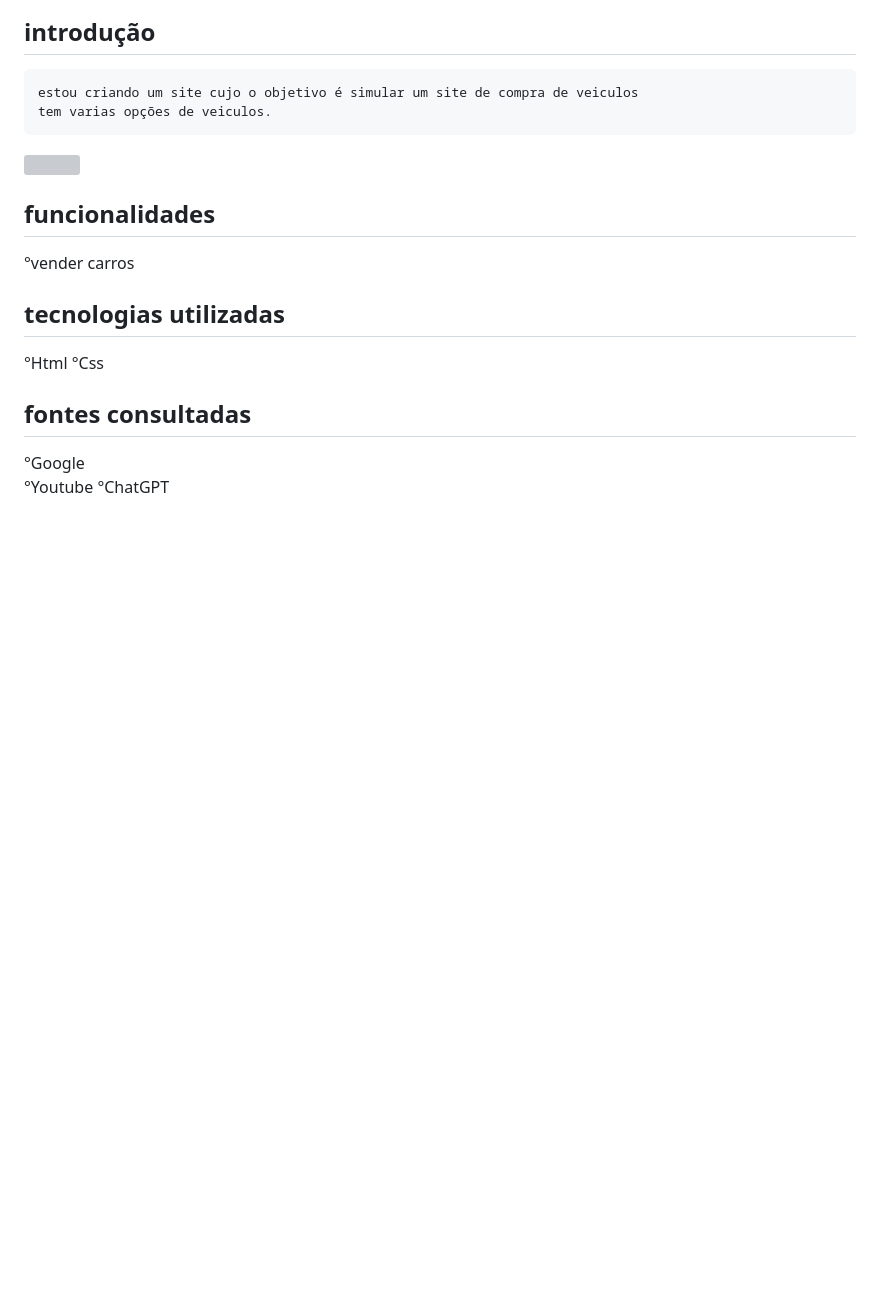
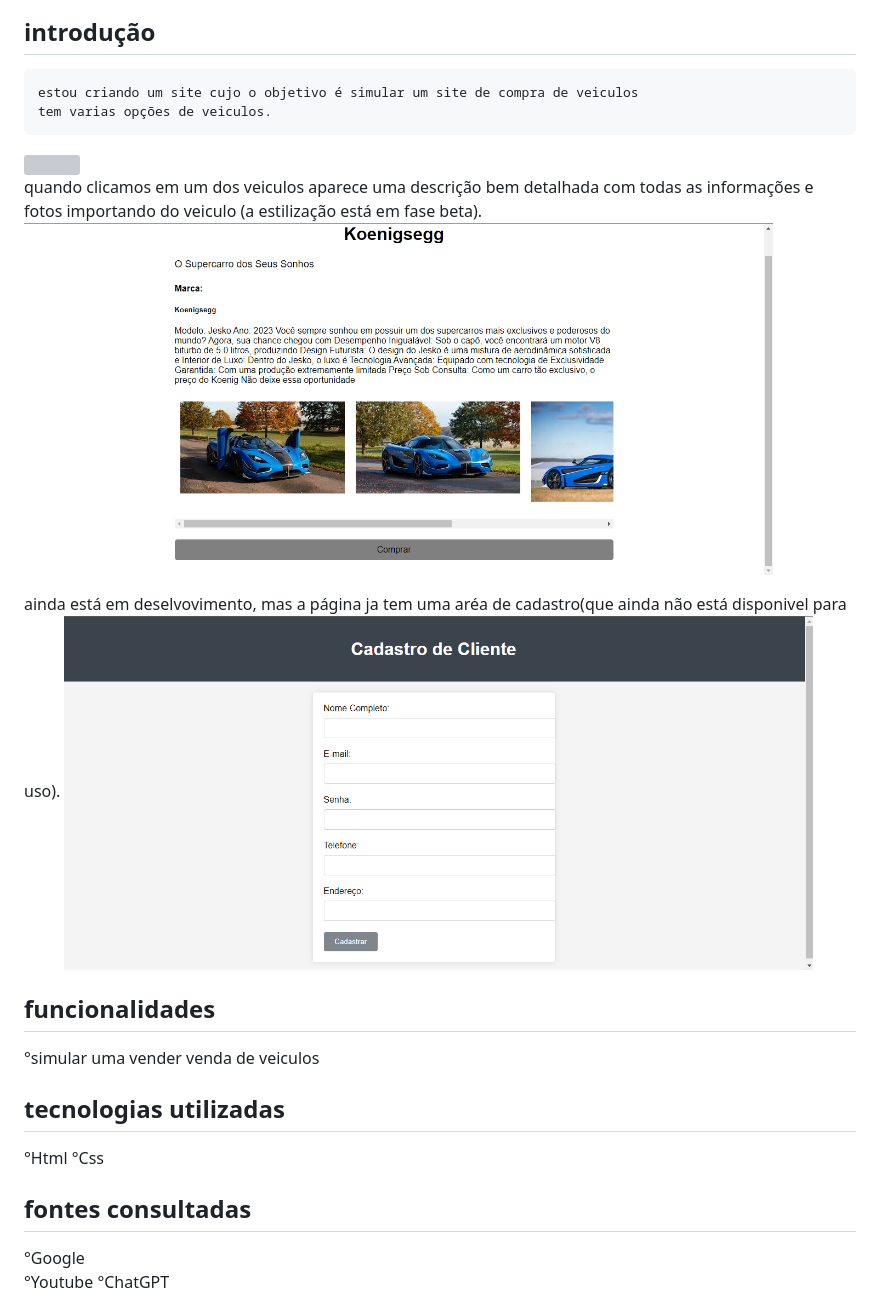
Before and after one commit to leoOliveiraBR/CompraDeCarros, a Markdown page: README.md, the part around the change. Rendered like a GitHub page; pictures changed too: img/cadastro.png (added), img/paginaDOScar.png (added); blank space fills up the shorter version; grey boxes are pictures that could not be loaded.

```diff
--- a/README.md
+++ b/README.md
@@ -19,8 +19,17 @@
     tem varias opções de veiculos.
    <img src="img/videoTOP.gif" width="90%">
 
+
+   quando clicamos em um dos veiculos aparece uma descrição bem detalhada com todas as informações e fotos importando do veiculo (a estilização está em fase beta).
+   <img src="img/paginaDOScar.png" width="90%">
+
+
+
+   ainda está em deselvovimento, mas a página ja tem uma aréa de cadastro(que ainda não está disponivel para uso).
+   <img src="img/cadastro.png" width="90%">
+
 ## funcionalidades
-   °vender carros
+   °simular uma vender venda de veiculos
 ## tecnologias utilizadas
    °Html
    °Css
```
Also changed, not shown: 2 other files.
